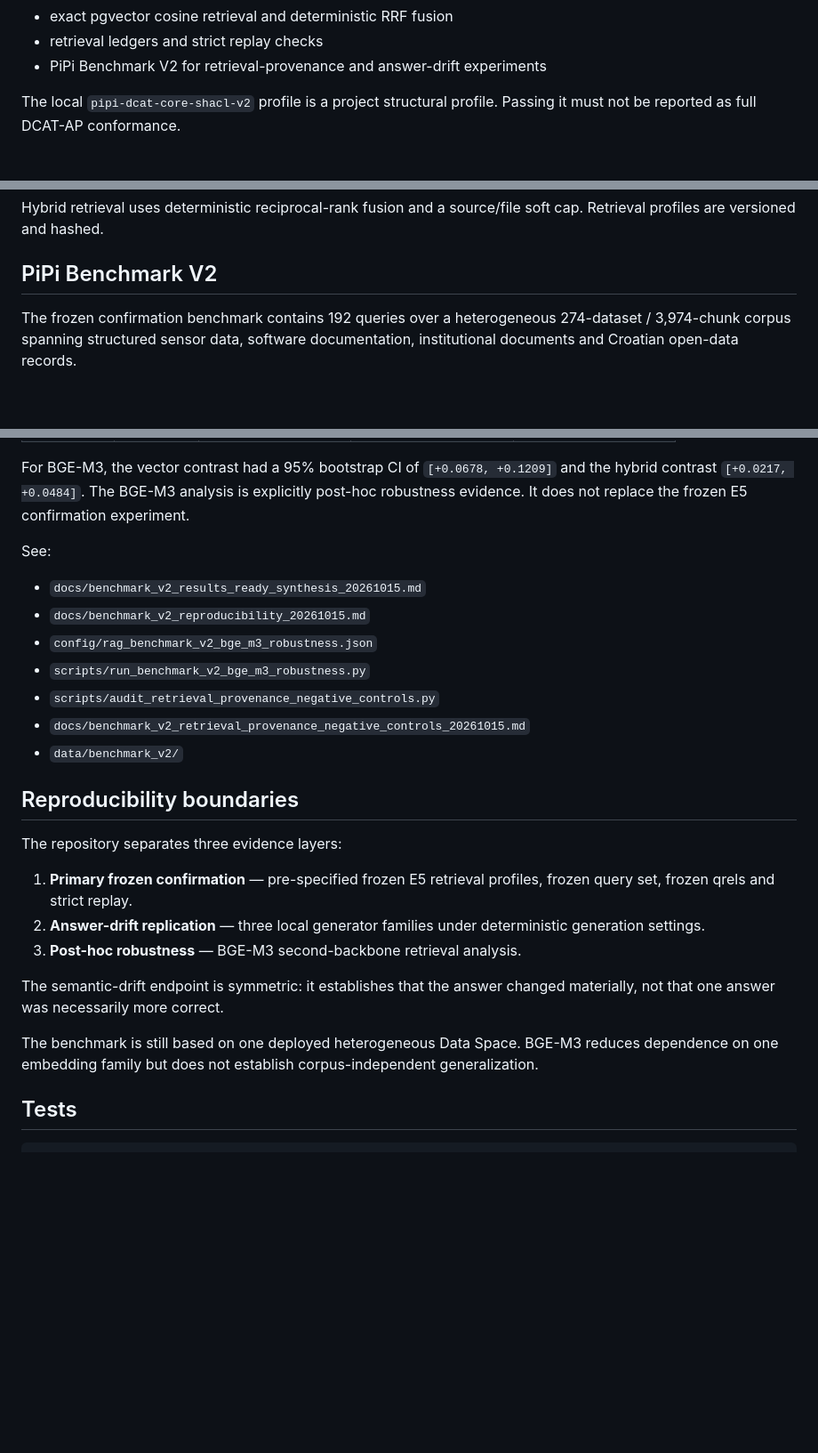
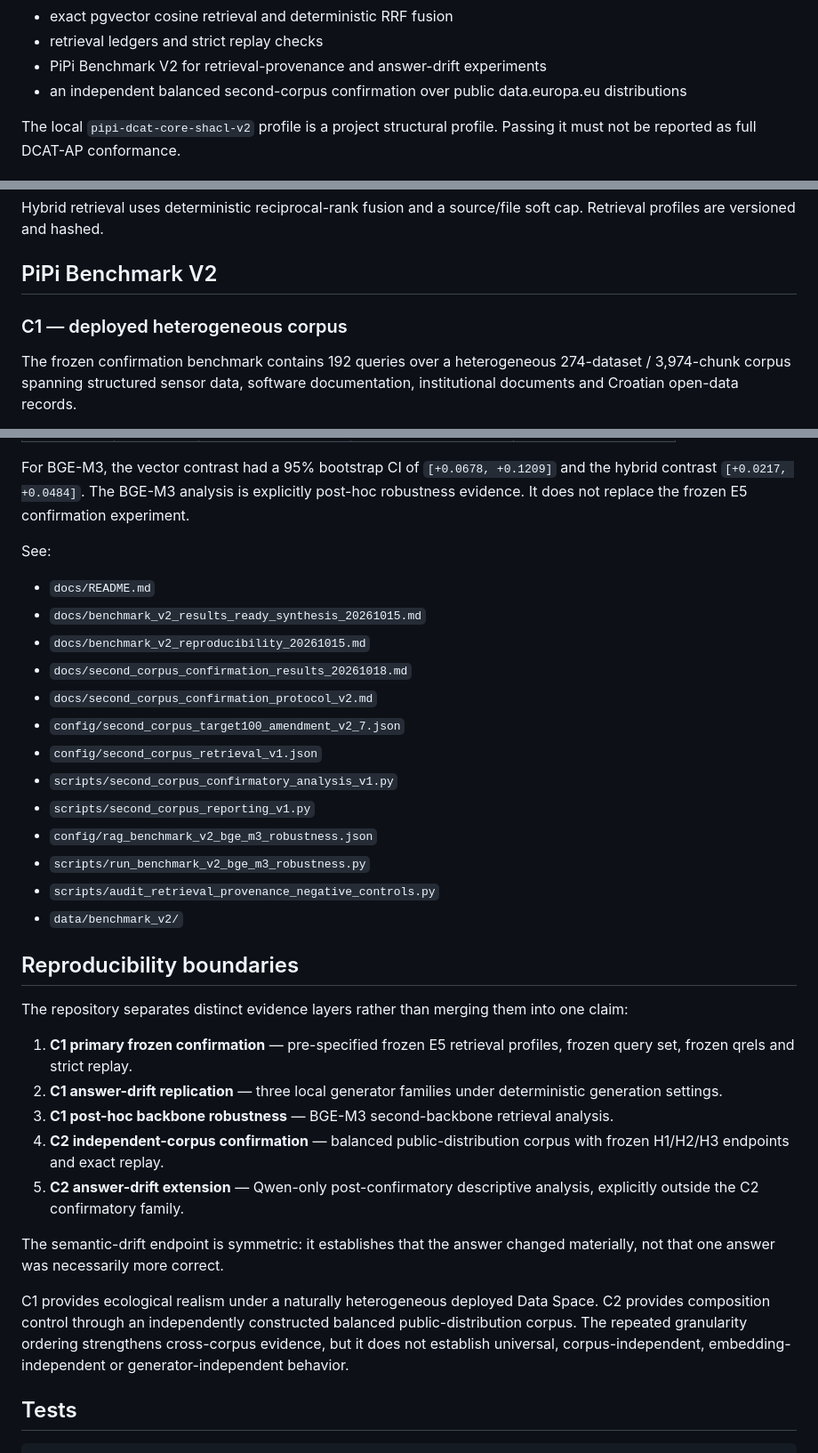
Before and after one commit to dvlahek/pipi-datacatalog, a Markdown page: README.md, 3 parts joined by grey strips. Shown at 89% size. Drawn GitHub-style; blank space fills up the shorter version.

Commit message:
Surface independent C2 confirmation in README

```diff
--- a/README.md
+++ b/README.md
@@ -25,6 +25,7 @@ The branch `feature/sensor-hub-bootstrap` currently includes:
 - exact pgvector cosine retrieval and deterministic RRF fusion
 - retrieval ledgers and strict replay checks
 - PiPi Benchmark V2 for retrieval-provenance and answer-drift experiments
+- an independent balanced second-corpus confirmation over public data.europa.eu distributions
 
 The local `pipi-dcat-core-shacl-v2` profile is a project structural profile. Passing it must not be reported as full DCAT-AP conformance.
 
@@ -137,6 +138,8 @@ Hybrid retrieval uses deterministic reciprocal-rank fusion and a source/file sof
 
 ## PiPi Benchmark V2
 
+### C1 — deployed heterogeneous corpus
+
 The frozen confirmation benchmark contains 192 queries over a heterogeneous 274-dataset / 3,974-chunk corpus spanning structured sensor data, software documentation, institutional documents and Croatian open-data records.
 
 The main provenance finding is below the source-document level. Under the frozen hybrid E5 profile intervention, **23.0%** of top-10 chunks changed while source-level churn was only **10.4%**. The top-ranked chunk changed for **26.0%** of queries. These evidence changes propagated to material answer differences in **10.4–11.5%** of queries across three generator families, while identical-evidence controls were exact in **144/144** runs.
@@ -175,25 +198,33 @@ For BGE-M3, the vector contrast had a 95% bootstrap CI of `[+0.0678, +0.1209]` a
 
 See:
 
+- `docs/README.md`
 - `docs/benchmark_v2_results_ready_synthesis_20261015.md`
 - `docs/benchmark_v2_reproducibility_20261015.md`
+- `docs/second_corpus_confirmation_results_20261018.md`
+- `docs/second_corpus_confirmation_protocol_v2.md`
+- `config/second_corpus_target100_amendment_v2_7.json`
+- `config/second_corpus_retrieval_v1.json`
+- `scripts/second_corpus_confirmatory_analysis_v1.py`
+- `scripts/second_corpus_reporting_v1.py`
 - `config/rag_benchmark_v2_bge_m3_robustness.json`
 - `scripts/run_benchmark_v2_bge_m3_robustness.py`
 - `scripts/audit_retrieval_provenance_negative_controls.py`
-- `docs/benchmark_v2_retrieval_provenance_negative_controls_20261015.md`
 - `data/benchmark_v2/`
 
 ## Reproducibility boundaries
 
-The repository separates three evidence layers:
+The repository separates distinct evidence layers rather than merging them into one claim:
 
-1. **Primary frozen confirmation** — pre-specified frozen E5 retrieval profiles, frozen query set, frozen qrels and strict replay.
-2. **Answer-drift replication** — three local generator families under deterministic generation settings.
-3. **Post-hoc robustness** — BGE-M3 second-backbone retrieval analysis.
+1. **C1 primary frozen confirmation** — pre-specified frozen E5 retrieval profiles, frozen query set, frozen qrels and strict replay.
+2. **C1 answer-drift replication** — three local generator families under deterministic generation settings.
+3. **C1 post-hoc backbone robustness** — BGE-M3 second-backbone retrieval analysis.
+4. **C2 independent-corpus confirmation** — balanced public-distribution corpus with frozen H1/H2/H3 endpoints and exact replay.
+5. **C2 answer-drift extension** — Qwen-only post-confirmatory descriptive analysis, explicitly outside the C2 confirmatory family.
 
 The semantic-drift endpoint is symmetric: it establishes that the answer changed materially, not that one answer was necessarily more correct.
 
-The benchmark is still based on one deployed heterogeneous Data Space. BGE-M3 reduces dependence on one embedding family but does not establish corpus-independent generalization.
+C1 provides ecological realism under a naturally heterogeneous deployed Data Space. C2 provides composition control through an independently constructed balanced public-distribution corpus. The repeated granularity ordering strengthens cross-corpus evidence, but it does not establish universal, corpus-independent, embedding-independent or generator-independent behavior.
 
 ## Tests
 
```
Also changed, not shown: other parts of README.md (+21 -1 lines).
